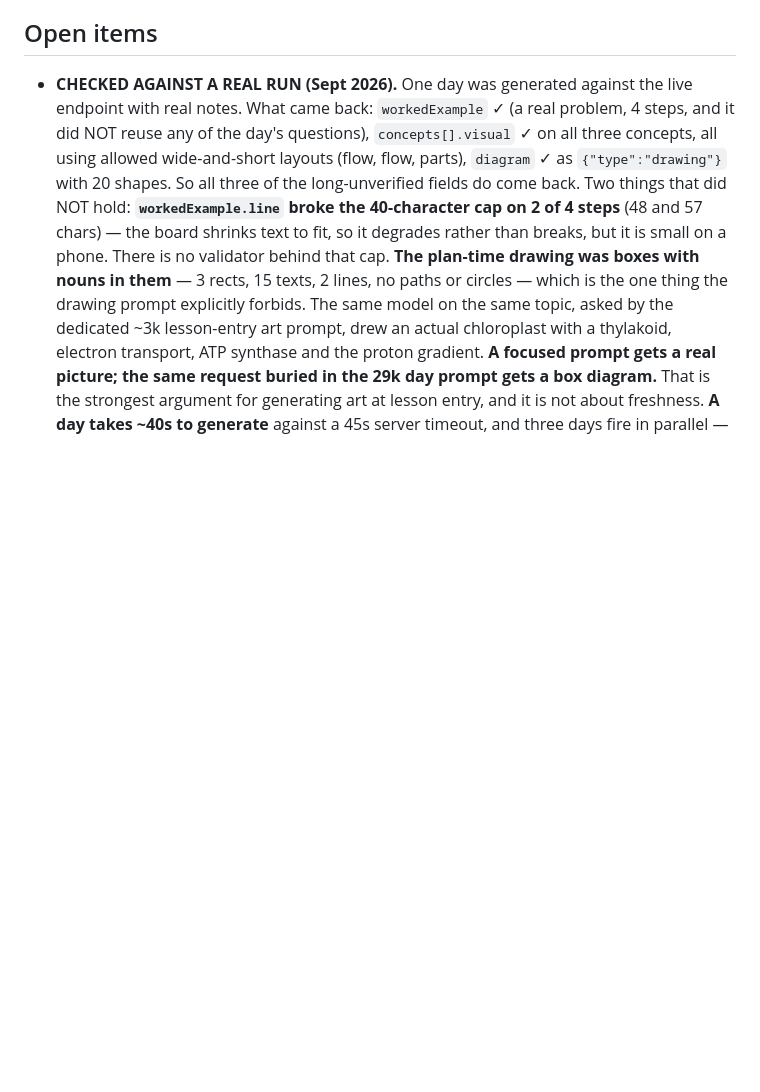
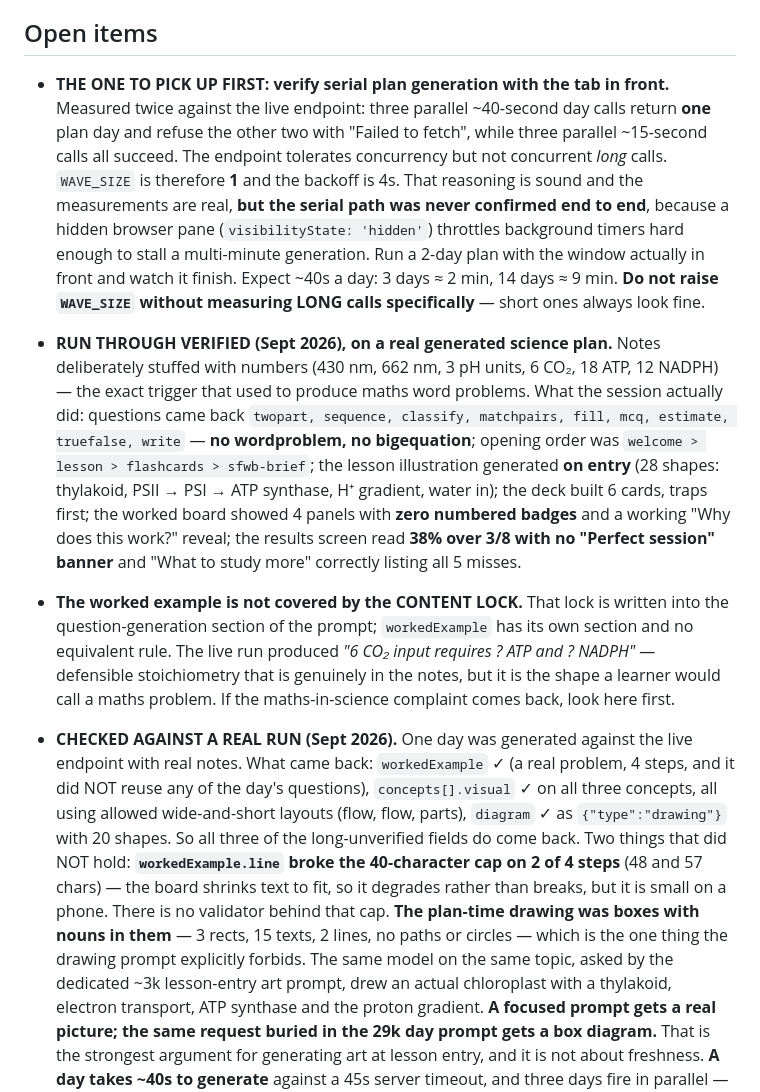
Before and after one commit to e787-blip/studyflow, a Markdown page: CLAUDE.md, the part around the change. Drawn GitHub-style; blank space fills up the shorter version.

Commit message:
Record the run-through, and what it did and did not prove
Generated a real science plan against the live endpoint from notes
deliberately full of numbers, and walked the whole session.

What held: no wordproblem or bigequation anywhere in a science plan
built from 430 nm, 6 CO2, 18 ATP and 12 NADPH; the opening ran welcome
> lesson > flashcards > sfwb-brief; the illustration generated on entry
as 28 shapes of real thylakoid anatomy; the deck built six cards with
traps first; the worked board showed four panels with zero numbered
badges and a working self-explanation reveal; and the results screen
read 38% over 3/8 with no false 'Perfect session' and all five misses
listed under What to study more.

What it did not prove: serial generation. The concurrency finding is
measured and the fix follows from it, but a hidden browser pane
throttles background timers hard enough to stall a multi-minute
generation, so the serial path was never watched to completion. That is
now the first open item, with the exact check to run.

Also noted: the CONTENT LOCK covers question generation and not
workedExample, which has its own prompt section. The live run's worked
example was stoichiometry - real biology, genuinely in the notes, but
the shape a learner would call a maths problem. First place to look if
that complaint returns.

Co-Authored-By: Claude Opus 5 <noreply@anthropic.com>

```diff
--- a/CLAUDE.md
+++ b/CLAUDE.md
@@ -1456,6 +1456,42 @@ genuinely nothing.
 
 ## Open items
 
+- **THE ONE TO PICK UP FIRST: verify serial plan generation with the tab in
+  front.** Measured twice against the live endpoint: three parallel
+  ~40-second day calls return **one** plan day and refuse the other two with
+  "Failed to fetch", while three parallel ~15-second calls all succeed. The
+  endpoint tolerates concurrency but not concurrent *long* calls. `WAVE_SIZE`
+  is therefore **1** and the backoff is 4s. That reasoning is sound and the
+  measurements are real, **but the serial path was never confirmed end to
+  end**, because a hidden browser pane (`visibilityState: 'hidden'`) throttles
+  background timers hard enough to stall a multi-minute generation. Run a
+  2-day plan with the window actually in front and watch it finish. Expect
+  ~40s a day: 3 days ≈ 2 min, 14 days ≈ 9 min. **Do not raise `WAVE_SIZE`
+  without measuring LONG calls specifically** — short ones always look fine.
+
+- **RUN THROUGH VERIFIED (Sept 2026), on a real generated science plan.**
+  Notes deliberately stuffed with numbers (430 nm, 662 nm, 3 pH units, 6 CO₂,
+  18 ATP, 12 NADPH) — the exact trigger that used to produce maths word
+  problems. What the session actually did:
+  questions came back `twopart, sequence, classify, matchpairs, fill, mcq,
+  estimate, truefalse, write` — **no wordproblem, no bigequation**;
+  opening order was `welcome > lesson > flashcards > sfwb-brief`;
+  the lesson illustration generated **on entry** (28 shapes: thylakoid, PSII
+  → PSI → ATP synthase, H⁺ gradient, water in);
+  the deck built 6 cards, traps first;
+  the worked board showed 4 panels with **zero numbered badges** and a
+  working "Why does this work?" reveal;
+  the results screen read **38% over 3/8 with no "Perfect session" banner**
+  and "What to study more" correctly listing all 5 misses.
+
+- **The worked example is not covered by the CONTENT LOCK.** That lock is
+  written into the question-generation section of the prompt; `workedExample`
+  has its own section and no equivalent rule. The live run produced
+  *"6 CO₂ input requires ? ATP and ? NADPH"* — defensible stoichiometry that
+  is genuinely in the notes, but it is the shape a learner would call a maths
+  problem. If the maths-in-science complaint comes back, look here first.
+
+
 - **CHECKED AGAINST A REAL RUN (Sept 2026).** One day was generated against
   the live endpoint with real notes. What came back:
   `workedExample` ✓ (a real problem, 4 steps, and it did NOT reuse any of the
```
